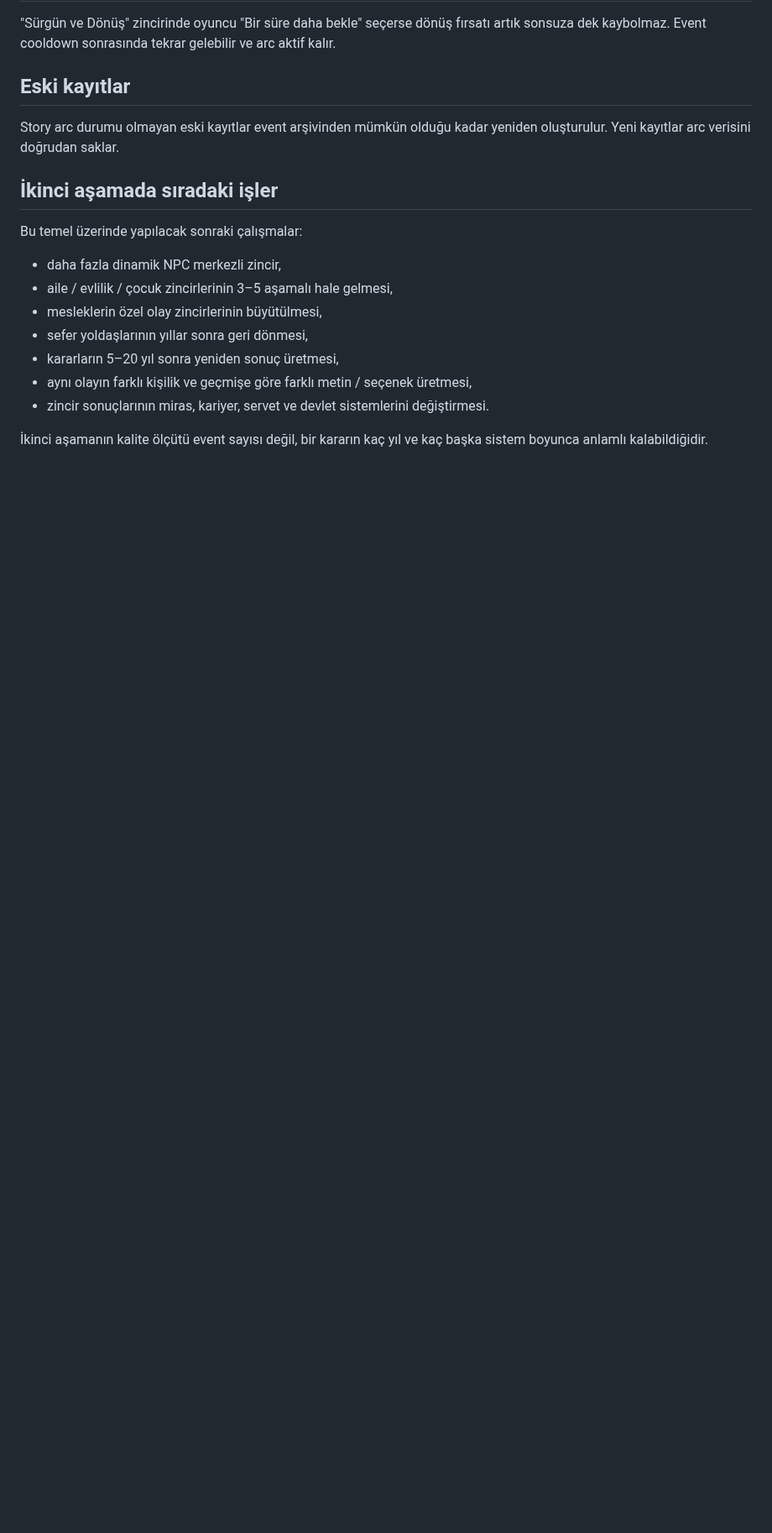
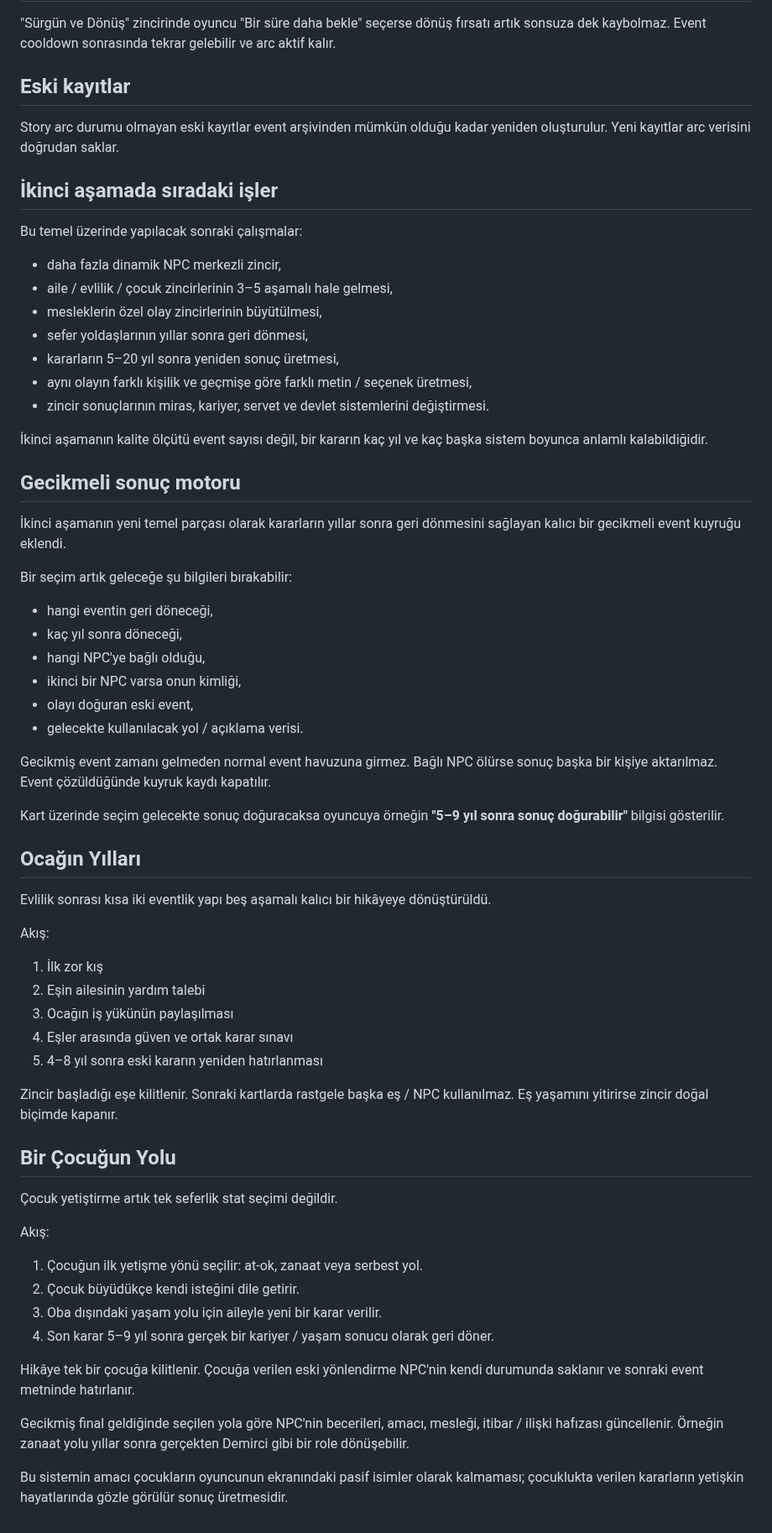
Before and after one commit to furkhans4o4-create/YAZGI, a Markdown page: docs/HIKAYE-ZINCIR-SISTEMI.md, the part around the change. Shown at 84% size. Drawn GitHub-style; blank space fills up the shorter version.

Commit message:
Gecikmeli aile ve çocuk hikâye zincirlerini belgele

```diff
--- a/docs/HIKAYE-ZINCIR-SISTEMI.md
+++ b/docs/HIKAYE-ZINCIR-SISTEMI.md
@@ -103,3 +103,52 @@ Bu temel üzerinde yapılacak sonraki çalışmalar:
 - zincir sonuçlarının miras, kariyer, servet ve devlet sistemlerini değiştirmesi.
 
 İkinci aşamanın kalite ölçütü event sayısı değil, bir kararın kaç yıl ve kaç başka sistem boyunca anlamlı kalabildiğidir.
+
+
+## Gecikmeli sonuç motoru
+
+İkinci aşamanın yeni temel parçası olarak kararların yıllar sonra geri dönmesini sağlayan kalıcı bir gecikmeli event kuyruğu eklendi.
+
+Bir seçim artık geleceğe şu bilgileri bırakabilir:
+
+- hangi eventin geri döneceği,
+- kaç yıl sonra döneceği,
+- hangi NPC'ye bağlı olduğu,
+- ikinci bir NPC varsa onun kimliği,
+- olayı doğuran eski event,
+- gelecekte kullanılacak yol / açıklama verisi.
+
+Gecikmiş event zamanı gelmeden normal event havuzuna girmez. Bağlı NPC ölürse sonuç başka bir kişiye aktarılmaz. Event çözüldüğünde kuyruk kaydı kapatılır.
+
+Kart üzerinde seçim gelecekte sonuç doğuracaksa oyuncuya örneğin **"5–9 yıl sonra sonuç doğurabilir"** bilgisi gösterilir.
+
+## Ocağın Yılları
+
+Evlilik sonrası kısa iki eventlik yapı beş aşamalı kalıcı bir hikâyeye dönüştürüldü.
+
+Akış:
+
+1. İlk zor kış
+2. Eşin ailesinin yardım talebi
+3. Ocağın iş yükünün paylaşılması
+4. Eşler arasında güven ve ortak karar sınavı
+5. 4–8 yıl sonra eski kararın yeniden hatırlanması
+
+Zincir başladığı eşe kilitlenir. Sonraki kartlarda rastgele başka eş / NPC kullanılmaz. Eş yaşamını yitirirse zincir doğal biçimde kapanır.
+
+## Bir Çocuğun Yolu
+
+Çocuk yetiştirme artık tek seferlik stat seçimi değildir.
+
+Akış:
+
+1. Çocuğun ilk yetişme yönü seçilir: at-ok, zanaat veya serbest yol.
+2. Çocuk büyüdükçe kendi isteğini dile getirir.
+3. Oba dışındaki yaşam yolu için aileyle yeni bir karar verilir.
+4. Son karar 5–9 yıl sonra gerçek bir kariyer / yaşam sonucu olarak geri döner.
+
+Hikâye tek bir çocuğa kilitlenir. Çocuğa verilen eski yönlendirme NPC'nin kendi durumunda saklanır ve sonraki event metninde hatırlanır.
+
+Gecikmiş final geldiğinde seçilen yola göre NPC'nin becerileri, amacı, mesleği, itibar / ilişki hafızası güncellenir. Örneğin zanaat yolu yıllar sonra gerçekten Demirci gibi bir role dönüşebilir.
+
+Bu sistemin amacı çocukların oyuncunun ekranındaki pasif isimler olarak kalmaması; çocuklukta verilen kararların yetişkin hayatlarında gözle görülür sonuç üretmesidir.
```
